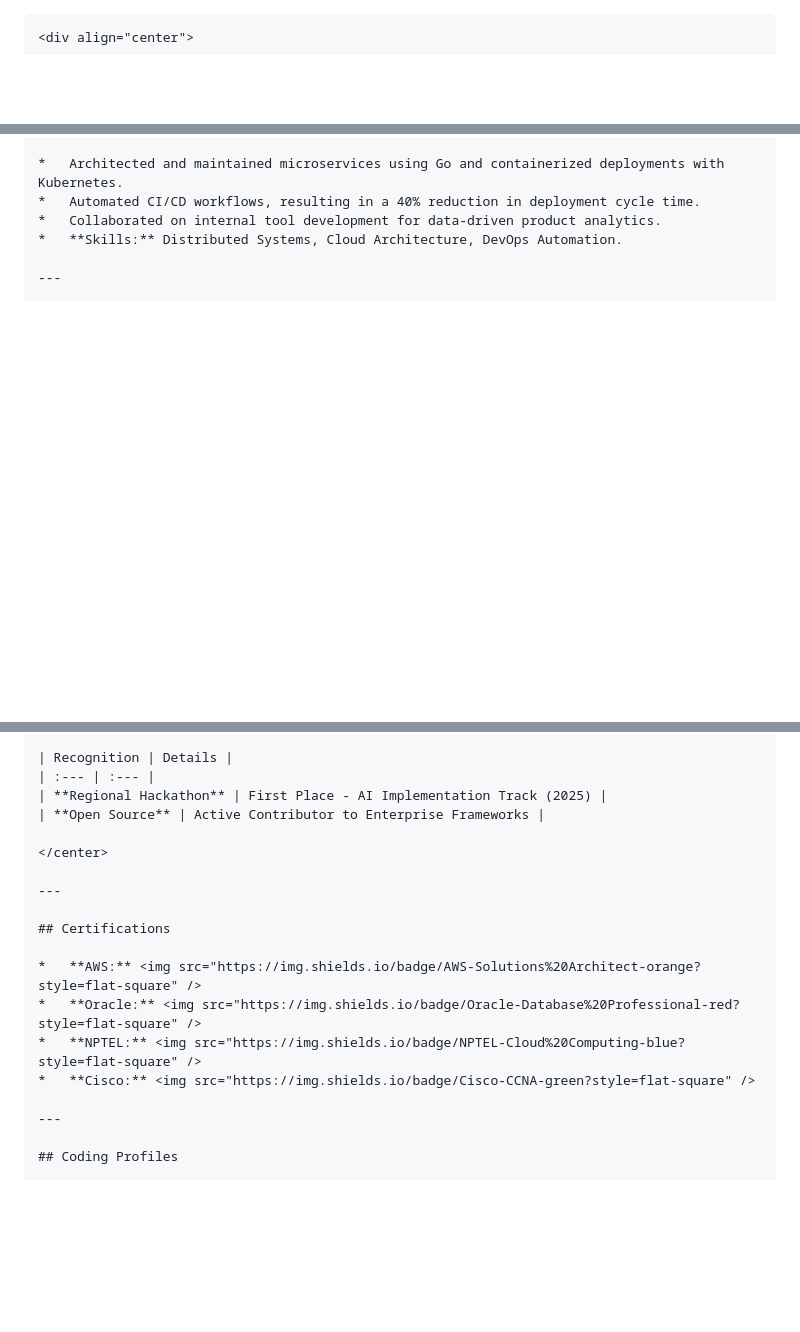
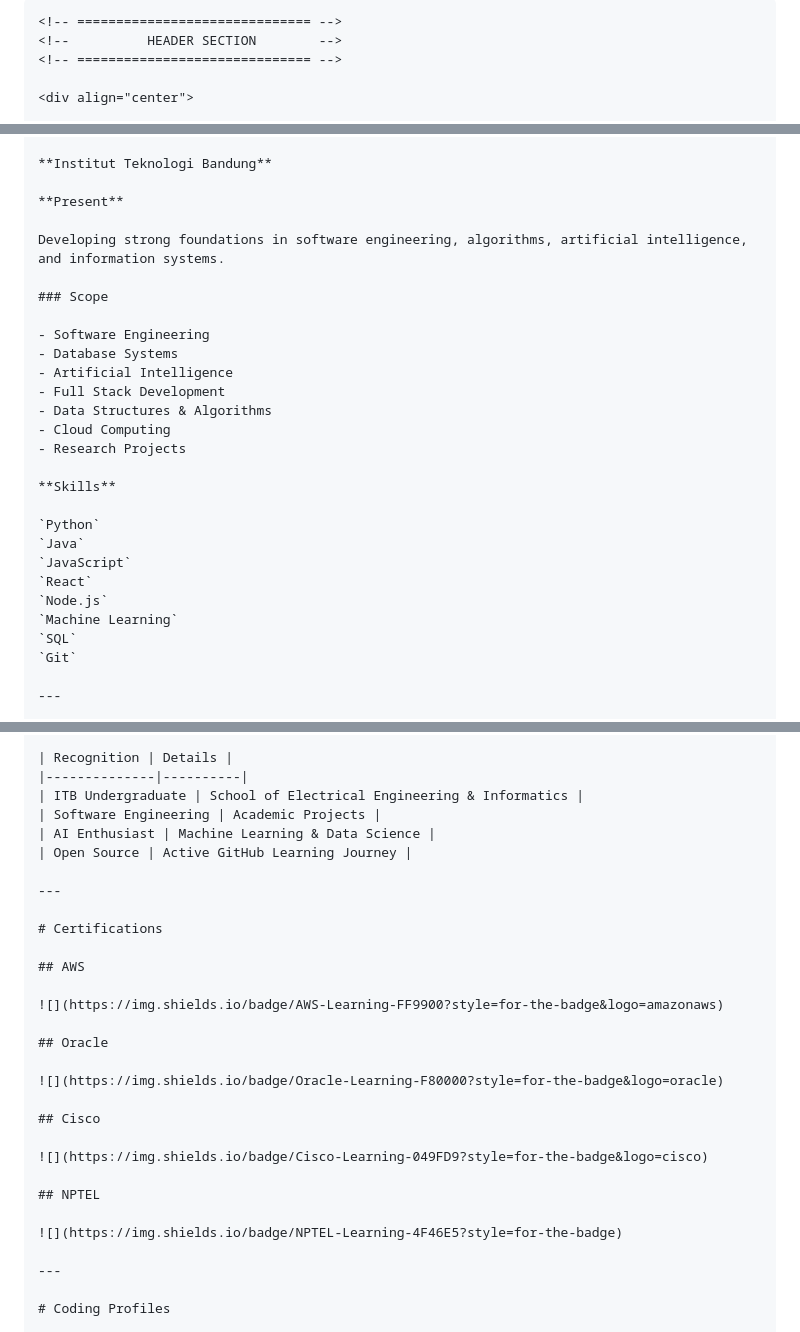
Before and after one commit to faranisavirani-tech/digital-time-capsule, a Markdown page: README.md, 3 parts joined by grey strips. Rendered like a GitHub page; blank space fills up the shorter version.

`````diff
--- a/README.md
+++ b/README.md
@@ -1,3 +1,7 @@
-```markdown
+````markdown
+<!-- ============================== -->
+<!--          HEADER SECTION        -->
+<!-- ============================== -->
+
 <div align="center">
 
@@ -90,8 +185,30 @@ A production-grade analytics dashboard designed to process and visualize real-ti
 
-*   Architected and maintained microservices using Go and containerized deployments with Kubernetes.
-*   Automated CI/CD workflows, resulting in a 40% reduction in deployment cycle time.
-*   Collaborated on internal tool development for data-driven product analytics.
-*   **Skills:** Distributed Systems, Cloud Architecture, DevOps Automation.
+**Institut Teknologi Bandung**
+
+**Present**
+
+Developing strong foundations in software engineering, algorithms, artificial intelligence, and information systems.
+
+### Scope
+
+- Software Engineering
+- Database Systems
+- Artificial Intelligence
+- Full Stack Development
+- Data Structures & Algorithms
+- Cloud Computing
+- Research Projects
+
+**Skills**
+
+`Python`
+`Java`
+`JavaScript`
+`React`
+`Node.js`
+`Machine Learning`
+`SQL`
+`Git`
 
 ---
 
@@ -101,21 +216,32 @@ A production-grade analytics dashboard designed to process and visualize real-ti
 
 | Recognition | Details |
-| :--- | :--- |
-| **Regional Hackathon** | First Place - AI Implementation Track (2025) |
-| **Open Source** | Active Contributor to Enterprise Frameworks |
-
-</center>
+|--------------|----------|
+| ITB Undergraduate | School of Electrical Engineering & Informatics |
+| Software Engineering | Academic Projects |
+| AI Enthusiast | Machine Learning & Data Science |
+| Open Source | Active GitHub Learning Journey |
 
 ---
 
-## Certifications
+# Certifications
 
-*   **AWS:** <img src="https://img.shields.io/badge/AWS-Solutions%20Architect-orange?style=flat-square" />
-*   **Oracle:** <img src="https://img.shields.io/badge/Oracle-Database%20Professional-red?style=flat-square" />
-*   **NPTEL:** <img src="https://img.shields.io/badge/NPTEL-Cloud%20Computing-blue?style=flat-square" />
-*   **Cisco:** <img src="https://img.shields.io/badge/Cisco-CCNA-green?style=flat-square" />
+## AWS
+
+![](https://img.shields.io/badge/AWS-Learning-FF9900?style=for-the-badge&logo=amazonaws)
+
+## Oracle
+
+![](https://img.shields.io/badge/Oracle-Learning-F80000?style=for-the-badge&logo=oracle)
+
+## Cisco
+
+![](https://img.shields.io/badge/Cisco-Learning-049FD9?style=for-the-badge&logo=cisco)
+
+## NPTEL
+
+![](https://img.shields.io/badge/NPTEL-Learning-4F46E5?style=for-the-badge)
 
 ---
 
-## Coding Profiles
+# Coding Profiles
 
`````
Also changed, not shown: other parts of README.md (+259 -106 lines).
